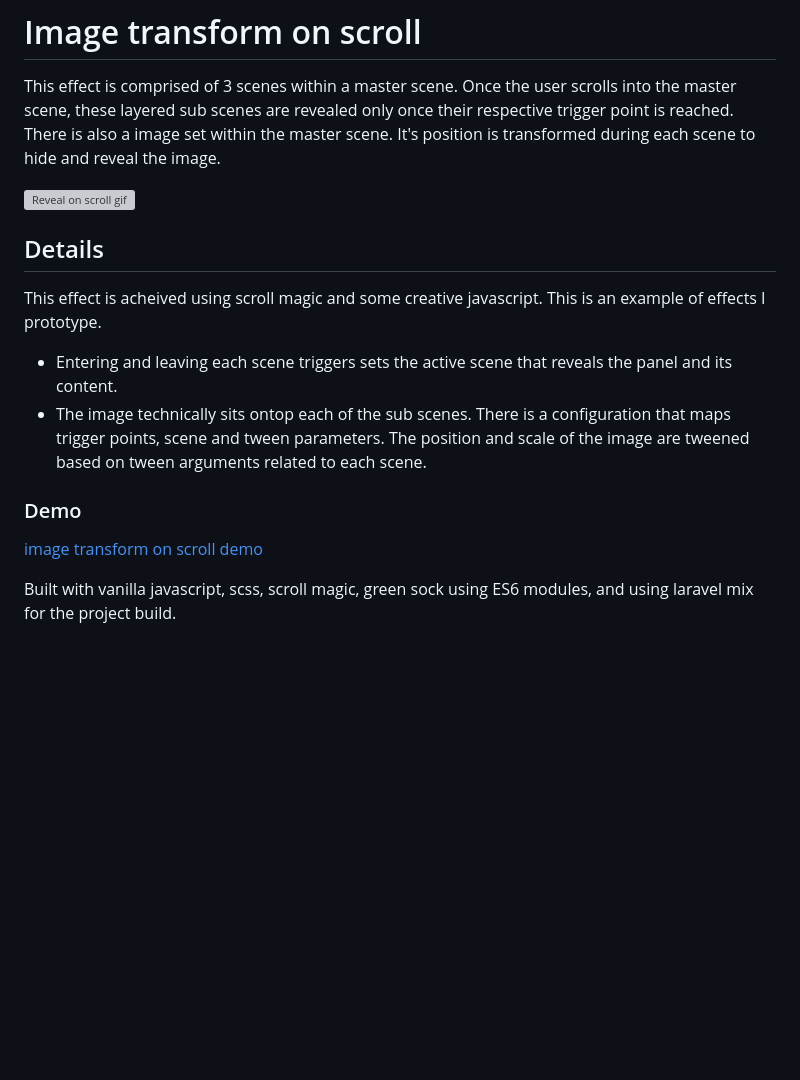
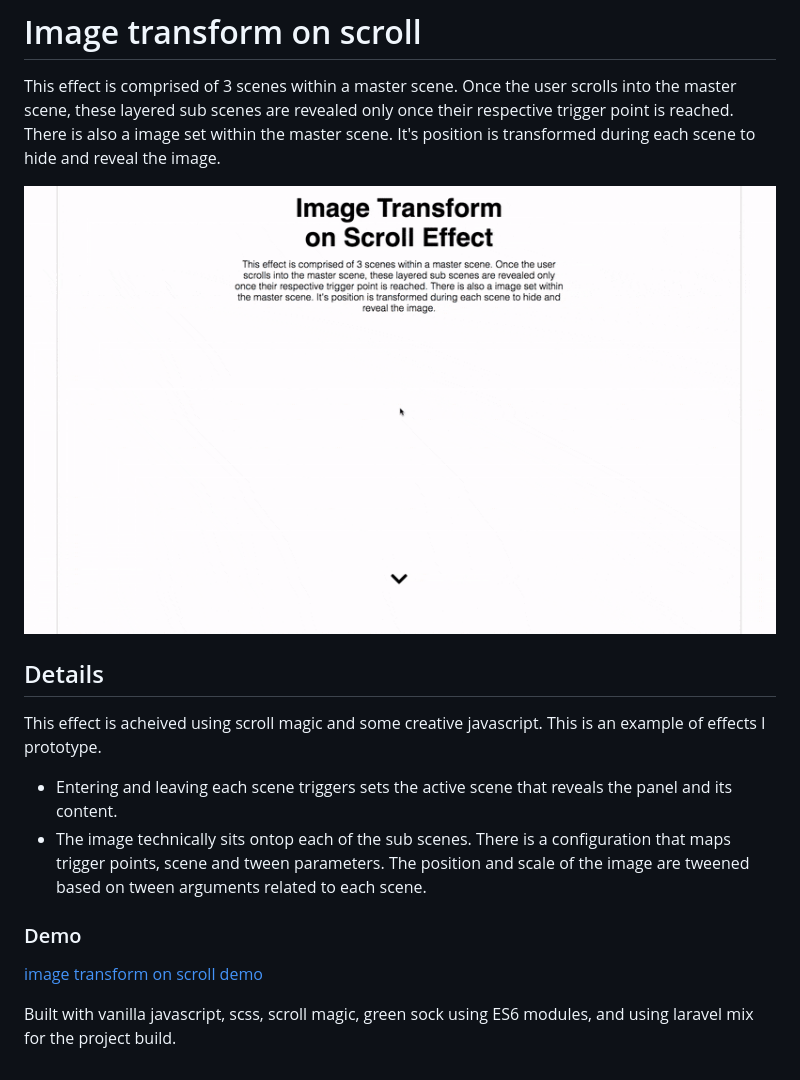
Before and after one commit to bournecreative/bournecreative.transformOnScroll.io, a Markdown page: README.md, the part around the change printed below. Rendered like a GitHub page; pictures changed too: resources/transformOnScroll.gif (added); blank space fills up the shorter version; grey boxes are pictures that could not be loaded.

Commit message:
update README with gif and demo url, add resources folder with gif

```diff
--- a/README.md
+++ b/README.md
@@ -2,7 +2,7 @@
 
 This effect is comprised of 3 scenes within a master scene. Once the user scrolls into the master scene, these layered sub scenes are revealed only once their respective trigger point is reached. There is also a image set within the master scene. It's position is transformed during each scene to hide and reveal the image.
 
-![Reveal on scroll gif](resources/revealOnScroll.gif)
+![Reveal on scroll gif](resources/transformOnScroll.gif)
 
 
 ## Details
```
Also changed, not shown: other parts of README.md (+1 -1 lines).
